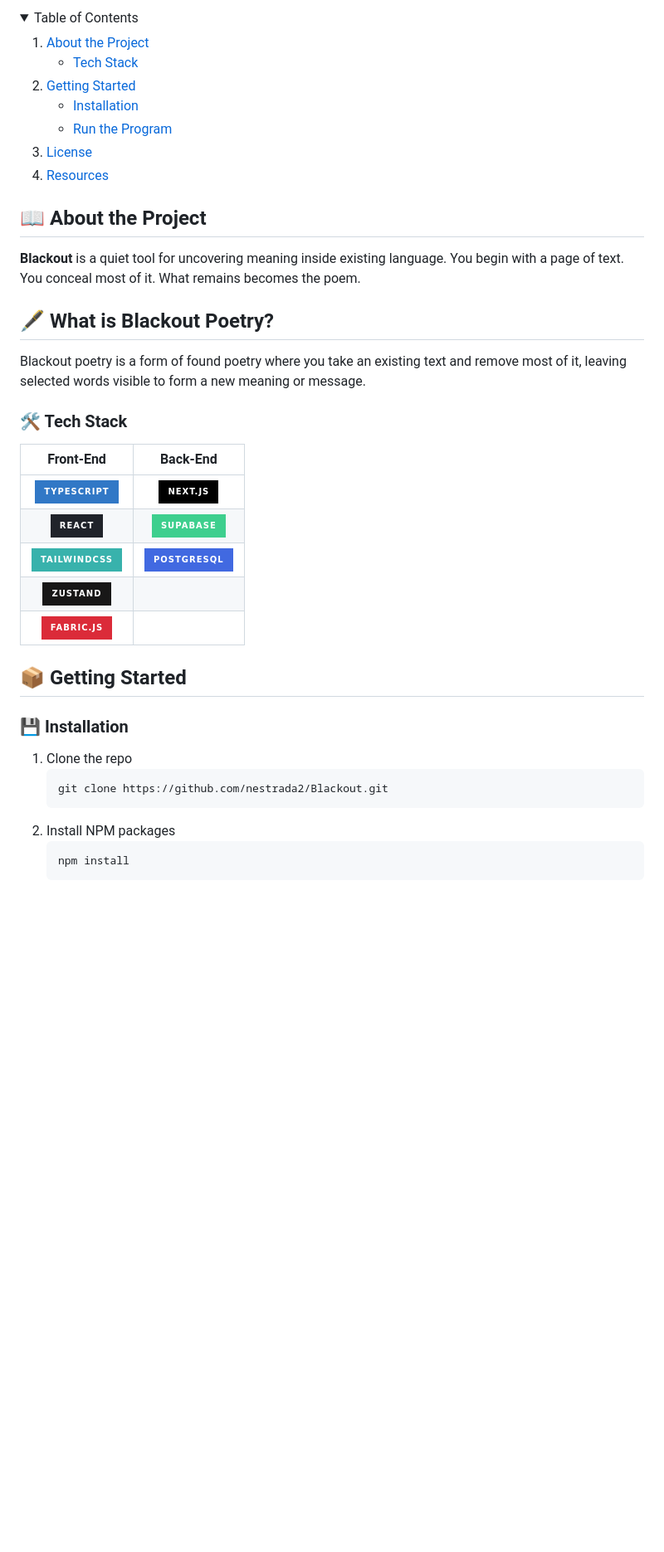
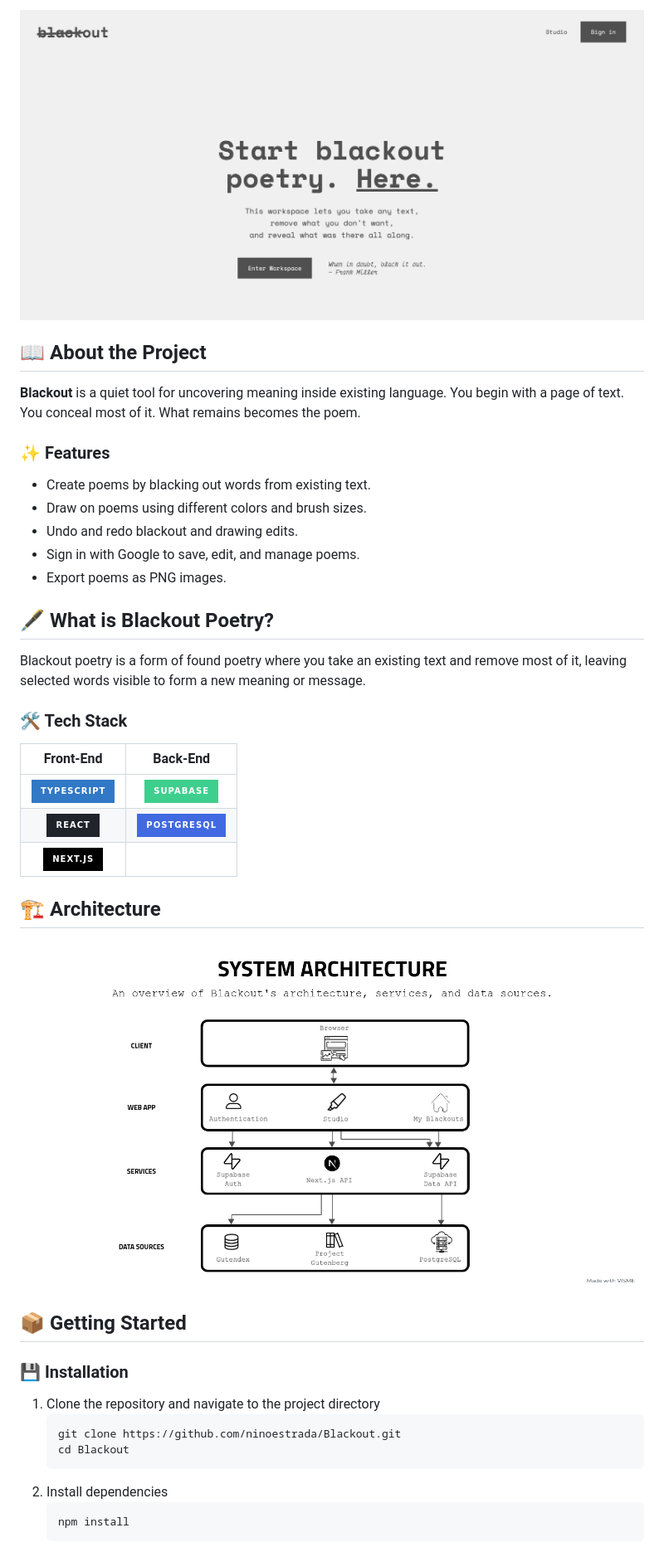
Before and after one commit to ninoestrada/Blackout, a Markdown page: README.md, the part around one of its changes. Shown at 83% size. Rendered like a GitHub page; pictures changed too: images/architecture.jpg (added), images/blackout-homepage.png (added); folded sections open; badges without logos; blank space fills up the shorter version.

Commit message:
docs: update README

````diff
--- a/README.md
+++ b/README.md
@@ -16,56 +11,51 @@
 
-<!-- TABLE OF CONTENTS -->
-<details>
-  <summary>Table of Contents</summary>
-  <ol>
-    <li>
-      <a href="#about-the-project">About the Project</a>
-      <ul>
-        <li><a href="#tech-stack">Tech Stack</a></li>
-      </ul>
-    </li>
-    <li>
-      <a href="#getting-started">Getting Started</a>
-      <ul>
-        <li><a href="#installation">Installation</a></li>
-        <li><a href="#run-the-program">Run the Program</a></li>
-      </ul>
-    </li>
-    <li><a href="#license">License</a></li>
-    <li><a href="#resources">Resources</a></li>
-  </ol>
-</details>
+![Blackout Homepage](images/blackout-homepage.png)
 
 <!-- ABOUT THE PROJECT -->
+
 ## 📖 About the Project
-**Blackout** is a quiet tool for uncovering meaning inside existing language.
-You begin with a page of text. You conceal most of it. What remains becomes the poem.
+
+**Blackout** is a quiet tool for uncovering meaning inside existing language. You begin with a page of text. You conceal most of it. What remains becomes the poem.
+
+### ✨ Features
+
+- Create poems by blacking out words from existing text.
+- Draw on poems using different colors and brush sizes.
+- Undo and redo blackout and drawing edits.
+- Sign in with Google to save, edit, and manage poems.
+- Export poems as PNG images.
 
 <!-- DEFINITION -->
+
 ## 🖋 What is Blackout Poetry?
+
 Blackout poetry is a form of found poetry where you take an existing text and remove most of it,
 leaving selected words visible to form a new meaning or message.
 
 ### **🛠️ Tech Stack**
 
-|                    Front-End                    |                    Back-End                  |
-| :---------------------------------------------: | :------------------------------------------: |
-| [![TypeScript][TypeScript.com]][TypeScript-url] |    [![Next.js][Next.js.com]][Next.js-url]    |
-|          [![React][React.com]][React-url]       | [![Supabase][Supabase.com]][Supabase-url]    |
-|     [![Tailwind][Tailwind.com]][Tailwind-url]   | [![Postgres][Postgres.com]][Postgres-url]    |
-|       [![Zustand][Zustand.com]][Zustand-url]    |                                              |
-|       [![Fabric][Fabric.com]][Fabric-url]       |                                              |
+|                    Front-End                    |                 Back-End                  |
+| :---------------------------------------------: | :---------------------------------------: |
+| [![TypeScript][TypeScript.com]][TypeScript-url] | [![Supabase][Supabase.com]][Supabase-url] |
+|        [![React][React.com]][React-url]         | [![Postgres][Postgres.com]][Postgres-url] |
+| [![Next.js][Next.js.com]][Next.js-url]          |                                           |
 
+## 🏗️ Architecture
+
+![Blackout System Architecture](images/architecture.jpg)
 
 <!-- GETTING STARTED -->
+
 ## 📦 Getting Started
 
 ### **💾 Installation**
-1. Clone the repo
+
+1. Clone the repository and navigate to the project directory
    ```sh
-   git clone https://github.com/nestrada2/Blackout.git
+   git clone https://github.com/ninoestrada/Blackout.git
+   cd Blackout
    ```
-2. Install NPM packages
+2. Install dependencies
    ```sh
    npm install
    ```
````
Also changed, not shown: other parts of README.md (+24 -25 lines).
